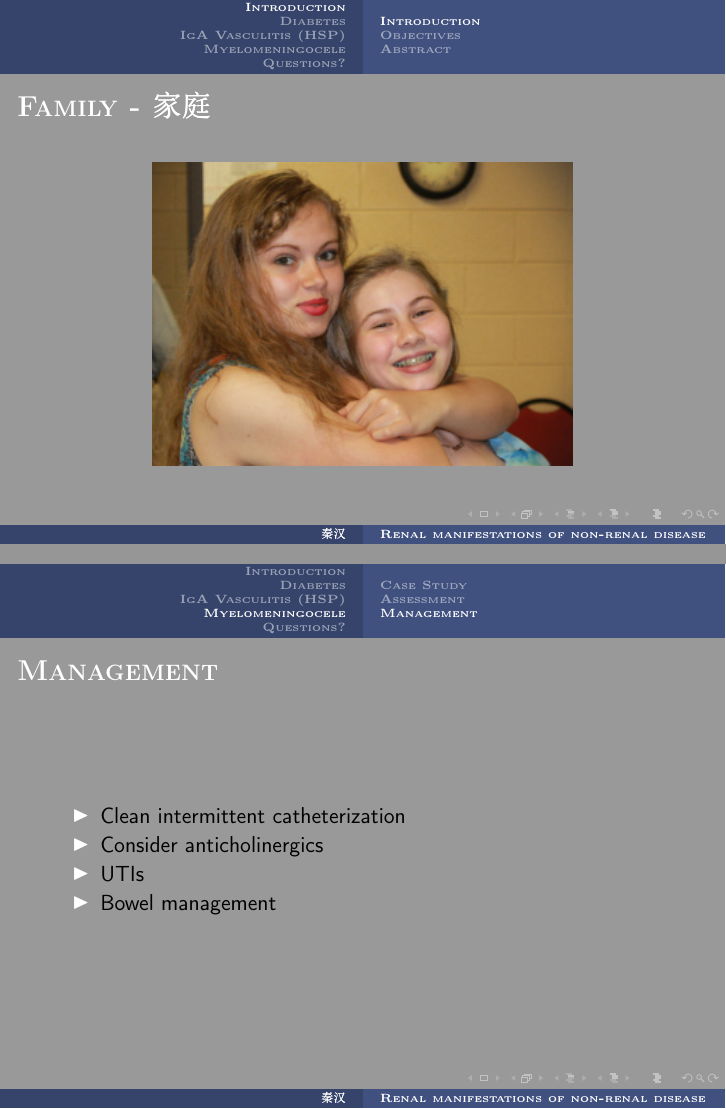
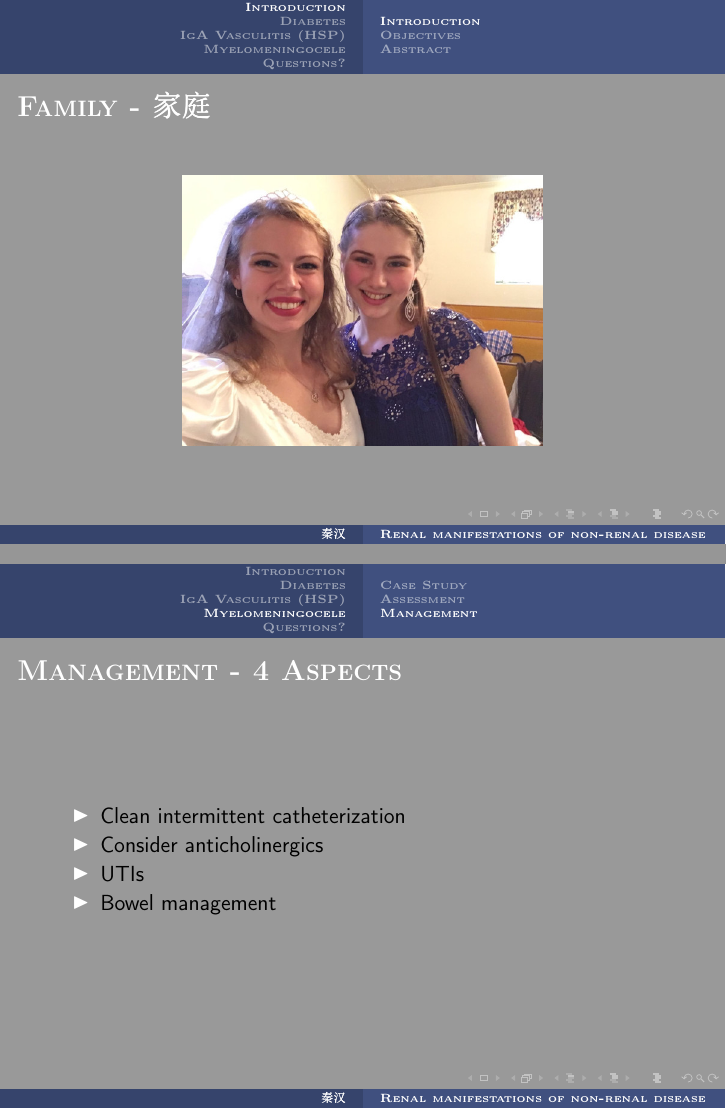
Before and after one commit to forbajato/2018ChickendocsTalks, LaTeX slides (PedsNeph/SlidesMaster.tex, which reads PedsNeph/Slides.tex): pages 3 and 26 of 31, joined at a grey line. Compiled offline with pdfLaTeX.

Commit message:
Final edit of PedsNeph Talk

```diff
--- a/PedsNeph/Slides.tex
+++ b/PedsNeph/Slides.tex
@@ -22,7 +22,7 @@
 \begin{frame}{Family - 家庭}
 
 \begin{figure}
-\includegraphics[scale=0.7]{./img/img_0002_300.jpg}
+\includegraphics[scale=0.3]{./img/siblingsday.jpg}
 \end{figure}
 
 \end{frame}
@@ -364,7 +364,7 @@ nephrology for evaluation and treatment.
 
 \subsection{Management}\label{management-2}
 
-\begin{frame}{Management}
+\begin{frame}{Management - 4 Aspects}
 
 \begin{itemize}
 \itemsep1pt\parskip0pt\parsep0pt
```
Also changed, not shown: PedsNeph/Slides.md (+3 -3 lines), PedsNeph/SlidesMaster.pdf, PedsNeph/img/siblingsday.jpg (added), PedsNeph/Slides.tex (2 more changed lines).
